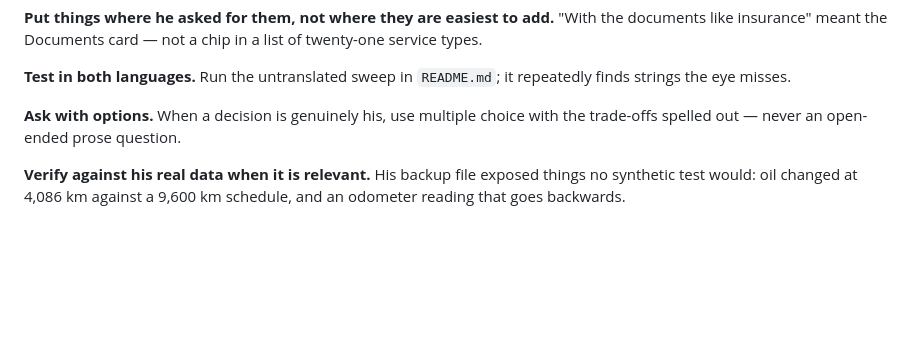
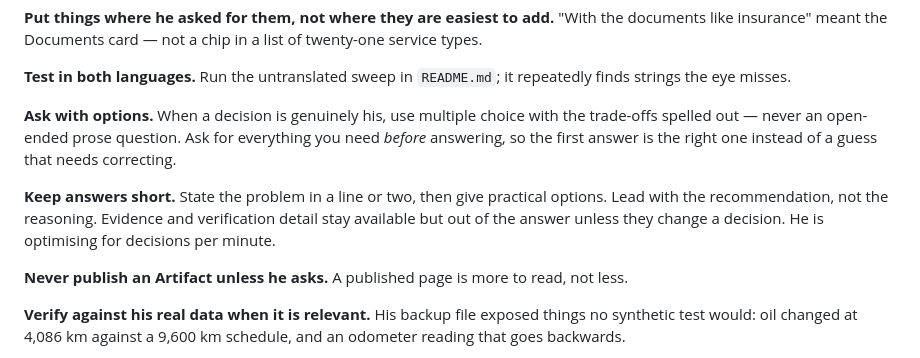
Before and after one commit to tamem44111/car-maintenance-dashboard, a Markdown page: CLAUDE.md, the part around the change. GitHub-like rendering; blank space fills up the shorter version.

Commit message:
Record how Tamim wants answers: short, practical, options first
Ask for what is needed up front rather than guessing and correcting. Lead with
the recommendation. No artifacts unless asked.

Co-Authored-By: Claude Opus 5 <noreply@anthropic.com>

```diff
--- a/CLAUDE.md
+++ b/CLAUDE.md
@@ -44,7 +44,15 @@ like insurance" meant the Documents card — not a chip in a list of twenty-one
 strings the eye misses.
 
 **Ask with options.** When a decision is genuinely his, use multiple choice with the trade-offs
-spelled out — never an open-ended prose question.
+spelled out — never an open-ended prose question. Ask for everything you need *before*
+answering, so the first answer is the right one instead of a guess that needs correcting.
+
+**Keep answers short.** State the problem in a line or two, then give practical options.
+Lead with the recommendation, not the reasoning. Evidence and verification detail stay
+available but out of the answer unless they change a decision. He is optimising for
+decisions per minute.
+
+**Never publish an Artifact unless he asks.** A published page is more to read, not less.
 
 **Verify against his real data when it is relevant.** His backup file exposed things no
 synthetic test would: oil changed at 4,086 km against a 9,600 km schedule, and an odometer
```
